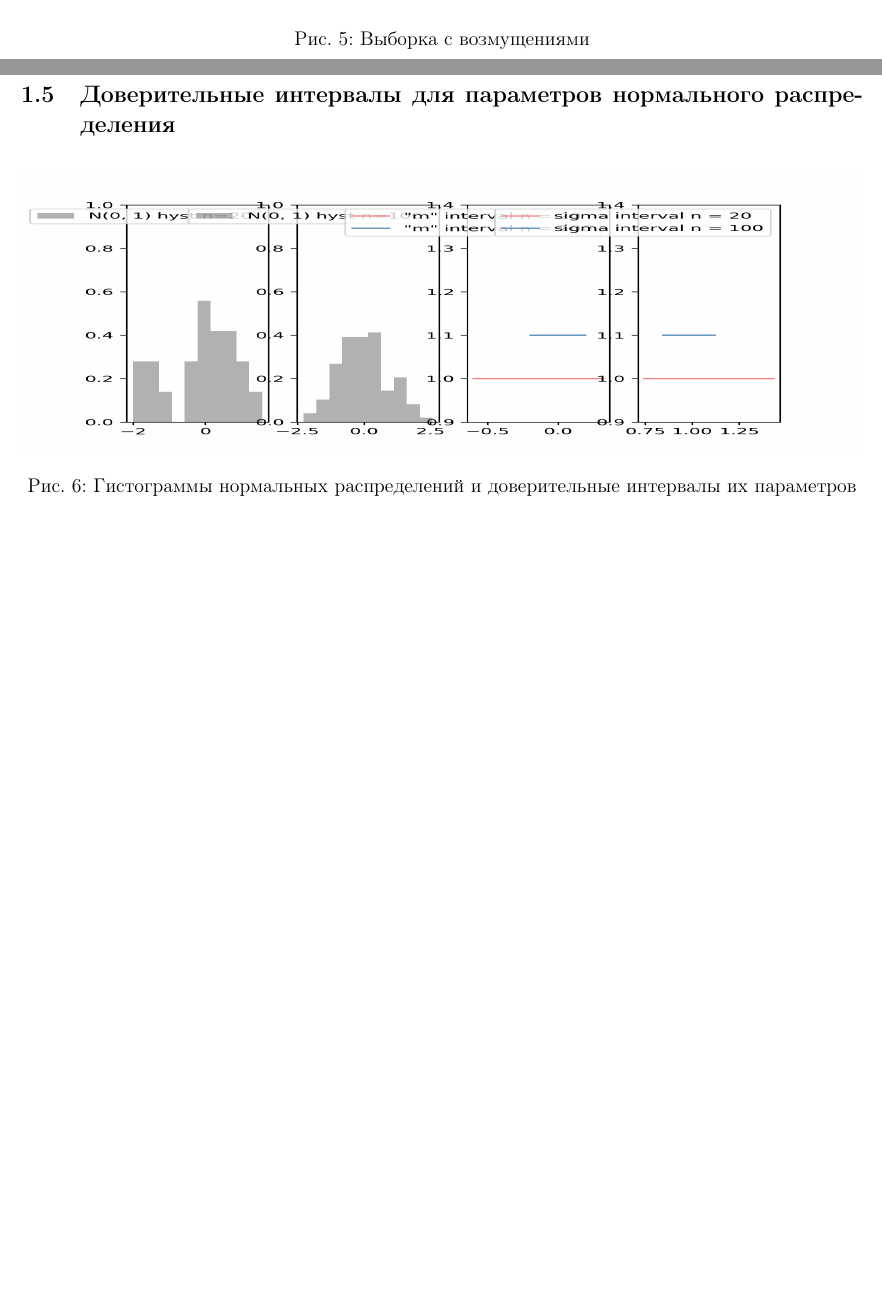
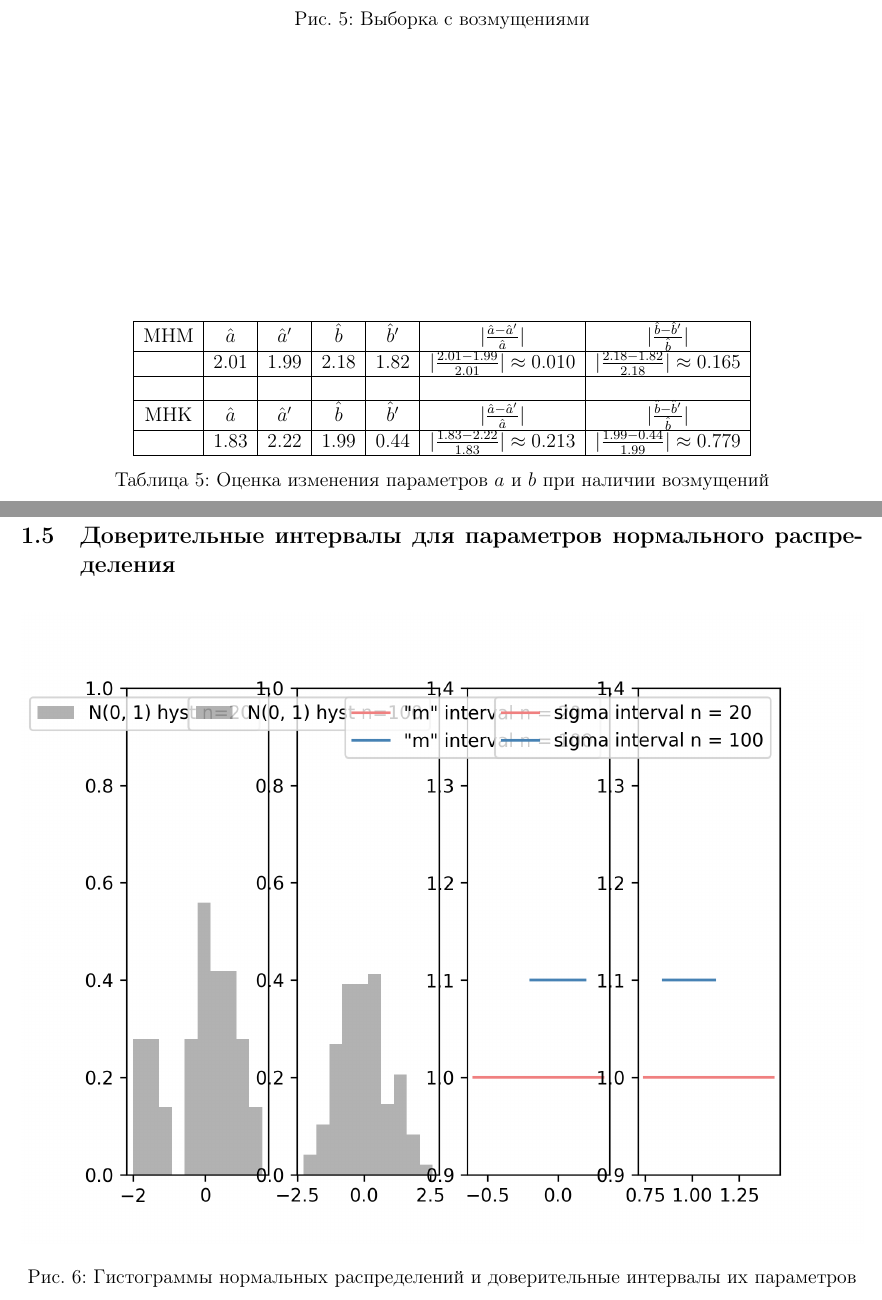
Before and after one commit to p0pusk/mathstat-spring-2023, a LaTeX document (lab5-8/report/results.tex): two parts of pages 6 and 7 of 8 before the commit and two parts of pages 6 and 8 of 9 after it, joined at a grey line, cut so that both start at the same text, the shorter picture padded with empty space. Compiled offline with pdfLaTeX.

Commit message:
updates: dist change approximation

```diff
--- a/lab5-8/report/results.tex
+++ b/lab5-8/report/results.tex
@@ -180,10 +180,27 @@
 \end{enumerate}
-\begin{figure}[ht]
+\begin{figure}
 	\centering
 	\includegraphics[width = 10cm, height = 8cm]{../images/regression/6_2.png}
 	\caption{Выборка с возмущениями}
 	\label{w_pert}
 \end{figure}
+
+\FloatBarrier
+\begin{table}
+	\centering
+	\begin{tabular}{| c | c | c | c | c | c | c |}
+
+		\hline
+		МНМ & $\hat{a}$ &  $\hat{a}^{\prime}$ & $\hat{b}$ & $\hat{b}^{\prime}$ &  $|\frac{\hat{a} - \hat{a}^{\prime}}{\hat{a}}|$ & $|\frac{\hat{b} - \hat{b}^{\prime}}{\hat{b}}|$ \\ \hline
+		& 2.01 & 1.99 & 2.18 & 1.82 & $|\frac{2.01 - 1.99}{2.01}| \approx 0.010$  & $|\frac{2.18 - 1.82}{2.18}| \approx 0.165$ \\ \hline
+		&  &  &  & & &  \\ \hline
+		МНК & $\hat{a}$ &  $\hat{a}^{\prime}$ & $\hat{b}$ & $\hat{b}^{\prime}$ &  $|\frac{\hat{a} - \hat{a}^{\prime}}{\hat{a}}|$ & $|\frac{\hat{b} - \hat{b}^{\prime}}{\hat{b}}|$ \\ \hline
+		& 1.83 & 2.22 & 1.99 & 0.44 & $|\frac{1.83 - 2.22}{1.83}| \approx 0.213$  & $|\frac{1.99 - 0.44}{1.99}| \approx 0.779$  \\ \hline
+
+	\end{tabular}
+	\caption{Оценка изменения параметров $a$ и $b$ при наличии возмущений}
+	\label{tab:relative_deviation}
+\end{table}
 
 
 \FloatBarrier
@@ -267,7 +284,7 @@ $\hat{\mu} \approx -0.23, \hat{\sigma} \approx 1.03$
 \subsection{Доверительные интервалы для параметров нормального распределения}
 \begin{figure}[ht]
 	\centering
-	\includegraphics[width = 18cm, height = 6cm]{../images/interval/8_1.png}
+	\includegraphics[width=\textwidth]{../images/interval/8_1.png}
 	\caption{Гистограммы нормальных распределений и доверительные интервалы их параметров}
 	\label{w_pert1}
 \end{figure}
```
Also changed, not shown: lab5-8/son_lab5-8.pdf, lab5-8/report/results.tex (4 more changed lines).
